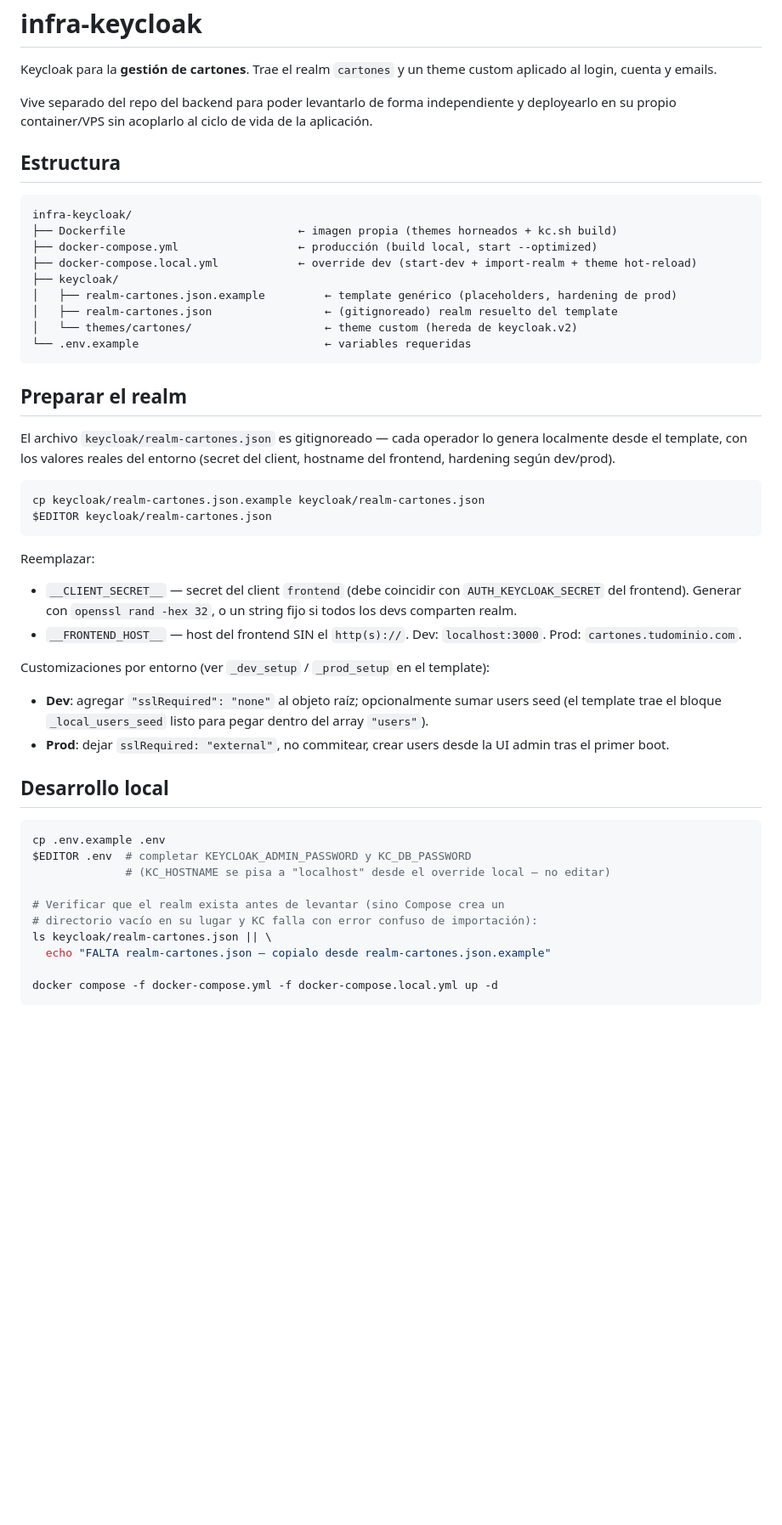
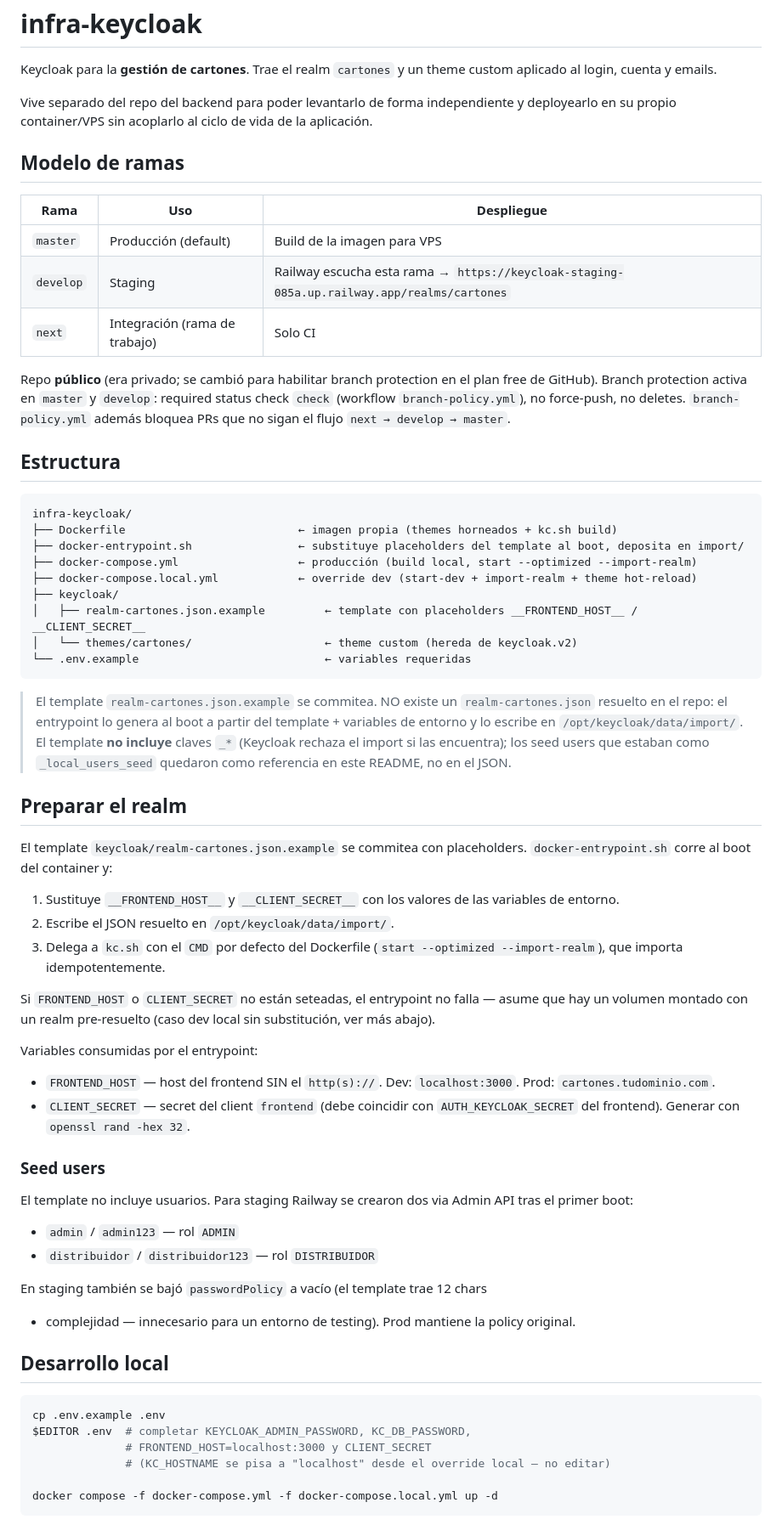
Before and after one commit to cartones-app/infra-keycloak, a Markdown page: README.md, the part around one of its changes. Shown at 85% size. Rendered like a GitHub page; blank space fills up the shorter version.

Commit message:
docs(readme): reflejar estado actual (next/develop/master, repo público, entrypoint que templatea realm, seed users staging)

````diff
--- a/README.md
+++ b/README.md
@@ -7,58 +7,82 @@ Vive separado del repo del backend para poder levantarlo de forma independiente
 y deployearlo en su propio container/VPS sin acoplarlo al ciclo de vida de la
 aplicación.
 
+## Modelo de ramas
+
+| Rama | Uso | Despliegue |
+|------|-----|-----------|
+| `master` | Producción (default) | Build de la imagen para VPS |
+| `develop` | Staging | Railway escucha esta rama → `https://keycloak-staging-085a.up.railway.app/realms/cartones` |
+| `next` | Integración (rama de trabajo) | Solo CI |
+
+Repo **público** (era privado; se cambió para habilitar branch protection en el
+plan free de GitHub). Branch protection activa en `master` y `develop`:
+required status check `check` (workflow `branch-policy.yml`), no force-push, no
+deletes. `branch-policy.yml` además bloquea PRs que no sigan el flujo
+`next → develop → master`.
+
 ## Estructura
 
 ```
 infra-keycloak/
 ├── Dockerfile                          ← imagen propia (themes horneados + kc.sh build)
-├── docker-compose.yml                  ← producción (build local, start --optimized)
+├── docker-entrypoint.sh                ← substituye placeholders del template al boot, deposita en import/
+├── docker-compose.yml                  ← producción (build local, start --optimized --import-realm)
 ├── docker-compose.local.yml            ← override dev (start-dev + import-realm + theme hot-reload)
 ├── keycloak/
-│   ├── realm-cartones.json.example         ← template genérico (placeholders, hardening de prod)
-│   ├── realm-cartones.json                 ← (gitignoreado) realm resuelto del template
+│   ├── realm-cartones.json.example         ← template con placeholders __FRONTEND_HOST__ / __CLIENT_SECRET__
 │   └── themes/cartones/                    ← theme custom (hereda de keycloak.v2)
 └── .env.example                            ← variables requeridas
 ```
 
+> El template `realm-cartones.json.example` se commitea. NO existe un
+> `realm-cartones.json` resuelto en el repo: el entrypoint lo genera al boot
+> a partir del template + variables de entorno y lo escribe en
+> `/opt/keycloak/data/import/`. El template **no incluye** claves `_*` (Keycloak
+> rechaza el import si las encuentra); los seed users que estaban como
+> `_local_users_seed` quedaron como referencia en este README, no en el JSON.
+
 ## Preparar el realm
 
-El archivo `keycloak/realm-cartones.json` es gitignoreado — cada operador lo
-genera localmente desde el template, con los valores reales del entorno
-(secret del client, hostname del frontend, hardening según dev/prod).
+El template `keycloak/realm-cartones.json.example` se commitea con
+placeholders. `docker-entrypoint.sh` corre al boot del container y:
 
-```bash
-cp keycloak/realm-cartones.json.example keycloak/realm-cartones.json
-$EDITOR keycloak/realm-cartones.json
-```
+1. Sustituye `__FRONTEND_HOST__` y `__CLIENT_SECRET__` con los valores de las
+   variables de entorno.
+2. Escribe el JSON resuelto en `/opt/keycloak/data/import/`.
+3. Delega a `kc.sh` con el `CMD` por defecto del Dockerfile
+   (`start --optimized --import-realm`), que importa idempotentemente.
 
-Reemplazar:
+Si `FRONTEND_HOST` o `CLIENT_SECRET` no están seteadas, el entrypoint no falla
+— asume que hay un volumen montado con un realm pre-resuelto (caso dev local
+sin substitución, ver más abajo).
 
-- `__CLIENT_SECRET__` — secret del client `frontend` (debe coincidir con
-  `AUTH_KEYCLOAK_SECRET` del frontend). Generar con `openssl rand -hex 32`,
-  o un string fijo si todos los devs comparten realm.
-- `__FRONTEND_HOST__` — host del frontend SIN el `http(s)://`.
-  Dev: `localhost:3000`. Prod: `cartones.tudominio.com`.
+Variables consumidas por el entrypoint:
 
-Customizaciones por entorno (ver `_dev_setup` / `_prod_setup` en el template):
+- `FRONTEND_HOST` — host del frontend SIN el `http(s)://`. Dev: `localhost:3000`.
+  Prod: `cartones.tudominio.com`.
+- `CLIENT_SECRET` — secret del client `frontend` (debe coincidir con
+  `AUTH_KEYCLOAK_SECRET` del frontend). Generar con `openssl rand -hex 32`.
 
-- **Dev**: agregar `"sslRequired": "none"` al objeto raíz; opcionalmente sumar
-  users seed (el template trae el bloque `_local_users_seed` listo para pegar
-  dentro del array `"users"`).
-- **Prod**: dejar `sslRequired: "external"`, no commitear, crear users desde
-  la UI admin tras el primer boot.
+### Seed users
+
+El template no incluye usuarios. Para staging Railway se crearon dos via Admin
+API tras el primer boot:
+
+- `admin` / `admin123` — rol `ADMIN`
+- `distribuidor` / `distribuidor123` — rol `DISTRIBUIDOR`
+
+En staging también se bajó `passwordPolicy` a vacío (el template trae 12 chars
++ complejidad — innecesario para un entorno de testing). Prod mantiene la
+policy original.
 
 ## Desarrollo local
 
 ```bash
 cp .env.example .env
-$EDITOR .env  # completar KEYCLOAK_ADMIN_PASSWORD y KC_DB_PASSWORD
+$EDITOR .env  # completar KEYCLOAK_ADMIN_PASSWORD, KC_DB_PASSWORD,
+              # FRONTEND_HOST=localhost:3000 y CLIENT_SECRET
               # (KC_HOSTNAME se pisa a "localhost" desde el override local — no editar)
-
-# Verificar que el realm exista antes de levantar (sino Compose crea un
-# directorio vacío en su lugar y KC falla con error confuso de importación):
-ls keycloak/realm-cartones.json || \
-  echo "FALTA realm-cartones.json — copialo desde realm-cartones.json.example"
 
 docker compose -f docker-compose.yml -f docker-compose.local.yml up -d
 ```
````
Also changed, not shown: other parts of README.md (+16 -18 lines).
